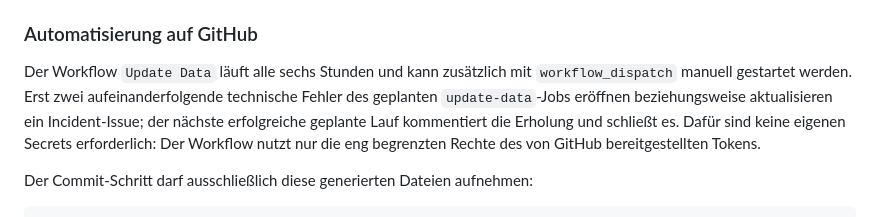
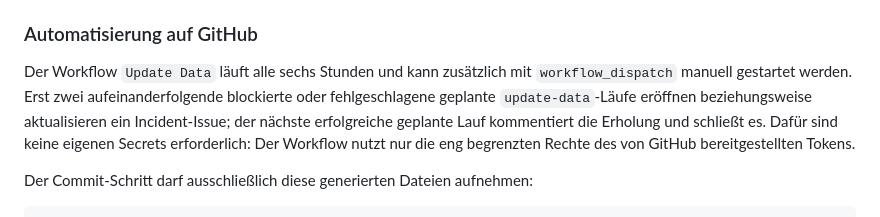
Before and after one commit to tobias-rohde-93/BWEDL-Stats, a Markdown page: README.md, the part around the change. GitHub-like rendering.

Commit message:
docs: clarify blocked-run incidents

```diff
--- a/README.md
+++ b/README.md
@@ -66,7 +66,7 @@ Das Staging-Verzeichnis muss neu oder leer sein. `update_report.json` enthält E
 
 ### Automatisierung auf GitHub
 
-Der Workflow `Update Data` läuft alle sechs Stunden und kann zusätzlich mit `workflow_dispatch` manuell gestartet werden. Erst zwei aufeinanderfolgende technische Fehler des geplanten `update-data`-Jobs eröffnen beziehungsweise aktualisieren ein Incident-Issue; der nächste erfolgreiche geplante Lauf kommentiert die Erholung und schließt es. Dafür sind keine eigenen Secrets erforderlich: Der Workflow nutzt nur die eng begrenzten Rechte des von GitHub bereitgestellten Tokens.
+Der Workflow `Update Data` läuft alle sechs Stunden und kann zusätzlich mit `workflow_dispatch` manuell gestartet werden. Erst zwei aufeinanderfolgende blockierte oder fehlgeschlagene geplante `update-data`-Läufe eröffnen beziehungsweise aktualisieren ein Incident-Issue; der nächste erfolgreiche geplante Lauf kommentiert die Erholung und schließt es. Dafür sind keine eigenen Secrets erforderlich: Der Workflow nutzt nur die eng begrenzten Rechte des von GitHub bereitgestellten Tokens.
 
 Der Commit-Schritt darf ausschließlich diese generierten Dateien aufnehmen:
 
```
